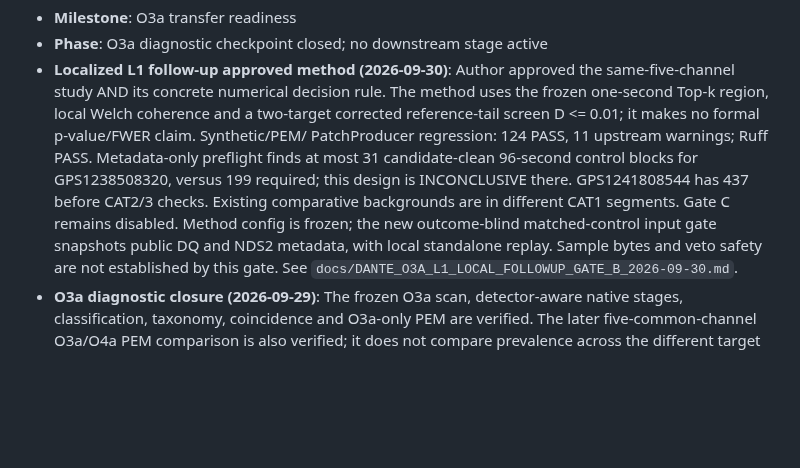
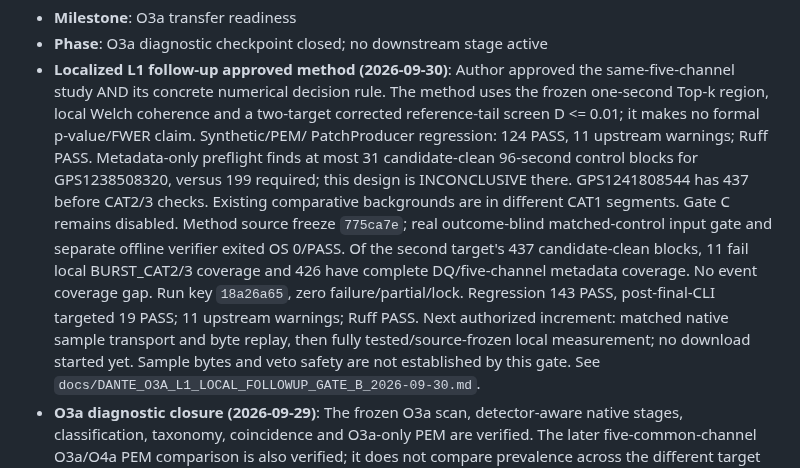
Before and after one commit to lucacirfeta/dante-gravi-signal-ml, a Markdown page: .gsd/STATE.md, the part around the change. GitHub-like rendering; blank space fills up the shorter version.

```diff
--- a/.gsd/STATE.md
+++ b/.gsd/STATE.md
@@ -10,8 +10,14 @@
   blocks for GPS1238508320, versus 199 required; this design is INCONCLUSIVE
   there. GPS1241808544 has 437 before CAT2/3 checks. Existing comparative
   backgrounds are in different CAT1 segments. Gate C remains disabled.
-  Method config is frozen; the new outcome-blind matched-control input gate
-  snapshots public DQ and NDS2 metadata, with local standalone replay.
+  Method source freeze `775ca7e`; real outcome-blind matched-control input gate
+  and separate offline verifier exited OS 0/PASS. Of the second target's
+  437 candidate-clean blocks, 11 fail local BURST_CAT2/3 coverage and 426
+  have complete DQ/five-channel metadata coverage. No event coverage gap.
+  Run key `18a26a65`, zero failure/partial/lock. Regression 143 PASS,
+  post-final-CLI targeted 19 PASS; 11 upstream warnings; Ruff PASS.
+  Next authorized increment: matched native sample transport and byte replay,
+  then fully tested/source-frozen local measurement; no download started yet.
   Sample bytes and veto safety are not established by this gate. See
   `docs/DANTE_O3A_L1_LOCAL_FOLLOWUP_GATE_B_2026-09-30.md`.
 - **O3a diagnostic closure (2026-09-29)**: The frozen O3a scan,
```
Also changed, not shown: docs/DANTE_O3A_L1_LOCAL_FOLLOWUP_GATE_B_2026-09-30.md (+58 -0 lines).
